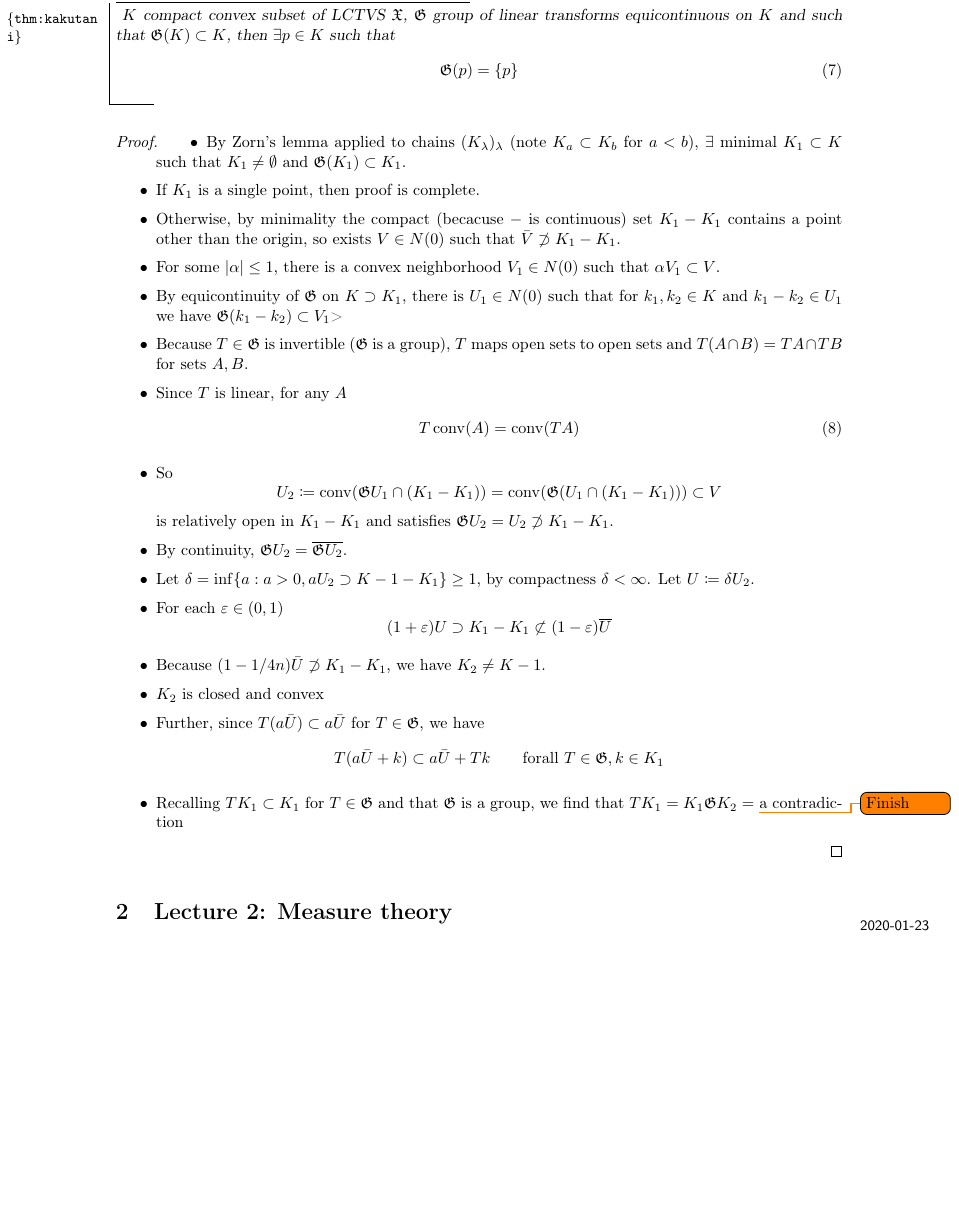
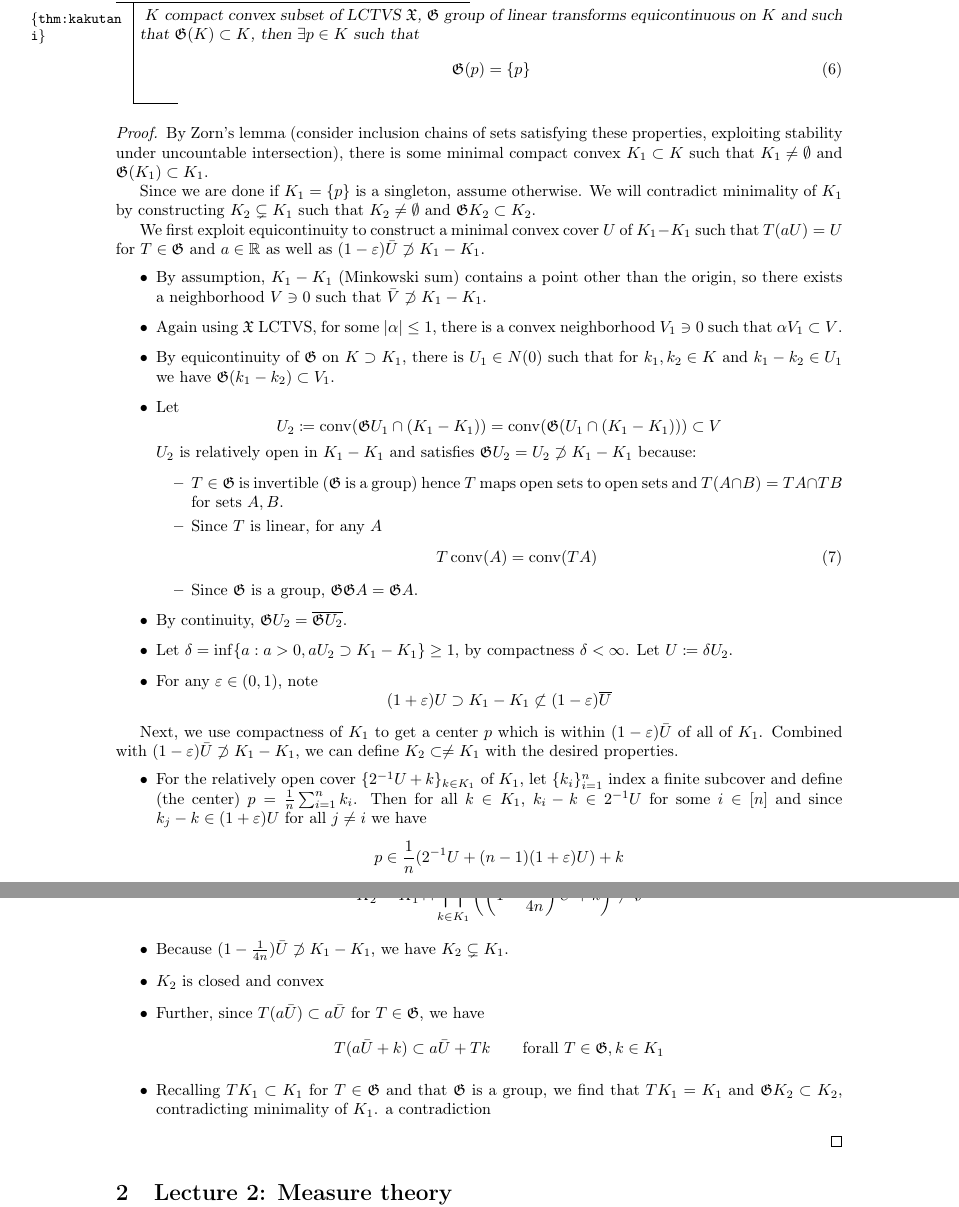
Before and after one commit to feynmanliang/course_notes, a LaTeX document (20S/STAT-C206B/master.tex, which reads 20S/STAT-C206B/lec_01.tex, 20S/preamble.tex): part of page 5 of 14 before the commit and two parts of pages 5 and 6 of 14 after it, the two joined at a grey line, cut so that both start at the same text, the shorter picture padded with empty space. Compiled offline with pdfLaTeX.

Commit message:
No errors

```diff
--- a/20S/STAT-C206B/lec_01.tex
+++ b/20S/STAT-C206B/lec_01.tex
@@ -314,44 +345,86 @@ theorem due to Kakutani.
 \end{theorem}
 
 \begin{proof}
+  By Zorn's lemma (consider inclusion chains of sets satisfying these
+  properties, exploiting stability under uncountable intersection),
+  there is some minimal compact convex $K_1 \subset K$ such that $K_1 \neq
+  \emptyset$ and $\mathfrak{G}(K_1) \subset K_1$.
+
+  Since we are done if $K_1 = \{p\}$ is a singleton, assume otherwise.
+  We will contradict minimality of $K_1$ by constructing $K_2 \subsetneq K_1$
+  such that $K_2 \neq \emptyset$ and $\fG K_2 \subset K_2$.
+
+  We first exploit equicontinuity to construct
+  a minimal convex cover $U$ of $K_1 - K_1$
+  such that $T(a U) = U$ for $T \in \fG$ and $a \in \bR$
+  as well as $(1 - \eps) \bar{U} \not\supset K_1 - K_1$.
   \begin{itemize}
-    \item By Zorn's lemma applied to chains $(K_\lambda)_{\lambda}$ (note $K_a \subset K_b$
-      for $a < b$), $\exists$ minimal $K_1 \subset K$
-      such that $K_1 \neq \emptyset$ and $\mathfrak{G}(K_1) \subset K_1$.
-
-    \item If $K_1$ is a single point, then proof is complete.
-    \item Otherwise, by minimality the compact (becacuse $-$ is continuous)
-      set $K_1 - K_1$ contains a point other than the origin, so
-      exists $V \in N(0)$ such that $\bar{V} \not\supset K_1 - K_1$.
-    \item For some $\lvert \alpha \rvert \leq 1$, there is a convex
-      neighborhood $V_1 \in N(0)$ such that $\alpha V_1 \subset V$.
+    \item
+      By assumption, $K_1 - K_1$ (Minkowski sum) contains a point other than
+      the origin, so there exists a neighborhood $V \ni 0$ such that
+      $\bar{V} \not\supset K_1 - K_1$.
+    \item Again using $\fX$ LCTVS, for some $\lvert \alpha \rvert \leq 1$,
+      there is a convex neighborhood $V_1 \ni 0$ such that $\alpha V_1
+      \subset V$.
     \item By equicontinuity of $\mathfrak{G}$ on $K \supset K_1$, there is
       $U_1 \in N(0)$ such that for $k_1, k_2 \in K$ and
-      $k_1 - k_2 \in U_1$ we have $\mathfrak{G}(k_1 - k_2) \subset V_1$>
-    \item Because $T \in \mathfrak{G}$ is invertible
-      ($\mathfrak{G}$ is a group), $T$ maps open sets
-      to open sets and $T(A \cap B) = TA \cap TB$ for sets $A, B$.
-    \item Since $T$ is linear, for any $A$
-      \begin{align}
-        T \conv(A) &= \conv(TA)
-      \end{align}
-    \item So
+      $k_1 - k_2 \in U_1$ we have $\mathfrak{G}(k_1 - k_2) \subset V_1$.
+    \item Let
       \[
         U_2
         \coloneqq \conv(\mathfrak{G} U_1 \cap (K_1 - K_1)) \\
         = \conv(\mathfrak{G}(U_1 \cap (K_1 - K_1))) \subset V
       \]
+      $U_2$
       is relatively open in $K_1 - K_1$ and satisfies
-      $\mathfrak{G} U_2 = U_2 \not\supset K_1 - K_1$.
+      $\mathfrak{G} U_2 = U_2 \not\supset K_1 - K_1$
+      because:
+      \begin{itemize}
+        \item $T \in \mathfrak{G}$ is invertible ($\mathfrak{G}$ is a group)
+          hence $T$ maps open sets to open sets and $T(A \cap
+          B) = TA \cap TB$ for sets $A, B$.
+        \item Since $T$ is linear, for any $A$
+          \begin{align}
+            T \conv(A) &= \conv(TA)
+          \end{align}
+        \item Since $\fG$ is a group, $\fG \fG A = \fG A$.
+      \end{itemize}
     \item By continuity, $\mathfrak{G} U_2 = \overline{\mathfrak{G} U_2}$.
-    \item Let $\delta = \inf \{ a : a > 0, a U_2 \supset K-1 - K_1 \} \geq 1$,
+    \item Let $\delta = \inf \{ a : a > 0, a U_2 \supset K_1 - K_1 \} \geq 1$,
       by compactness $\delta < \infty$. Let $U \coloneqq \delta U_2$.
-    \item For each $\eps \in (0,1)$
+    \item For any $\eps \in (0,1)$, note
       \[
         (1+\eps) U \supset K_1 - K_1 \not\subset (1-\eps) \overline{U}
       \]
-    \item Because $(1 - 1/4n) \bar{U} \not\supset K_1 - K_1$, we have
-      $K_2 \neq K-1$.
+  \end{itemize}
+
+  Next, we use compactness of $K_1$ to get a center $p$ which is within
+  $(1 - \eps) \bar{U}$ of all of $K_1$. Combined with
+  $(1 - \eps) \bar{U} \not\supset K_1 - K_1$, we can define
+  $K_2 \subset\neq K_1$ with the desired properties.
+  \begin{itemize}
+    \item For the relatively open cover $\{2^{-1} U + k\}_{k \in K_1}$ of
+      $K_1$, let $\{k_i\}_{i=1}^n$ index a finite subcover and define (the
+      center)
+      $p = \frac{1}{n} \sum_{i=1}^n k_i$.
+      Then for all $k \in K_1$, $k_i - k \in 2^{-1} U$ for some $i \in [n]$ and
+      since $k_j - k \in (1 + \eps) U$ for all $j \neq i$ we have
+      \[
+        p \in \frac{1}{n} (2^{-1} U + (n-1) (1+\eps) U) + k
+      \]
+      Setting $\eps = \frac{1}{4(n-1)}$ we get $p \in (1 - \frac{1}{4n}) U + k$
+      for each $k \in K_1$, i.e. every point in $K_1$ is within $(1 - \frac{1}{4 n} )U$
+      of the ``center'' $p$.
+    \item Let
+      \[
+        K_2 = K_1 \cap \bigcap_{k \in K_1} \left(
+          \left(
+            1 - \frac{1}{4n}
+          \right) \bar{U} + k
+        \right) \neq \emptyset
+      \]
+    \item Because $(1 - \frac{1}{4n} ) \bar{U} \not\supset K_1 - K_1$, we have
+      $K_2 \subsetneq K_1$.
     \item $K_2$ is closed and convex
     \item Further, since $T(a \bar{U}) \subset a \bar{U}$ for $T \in
       \mathfrak{G}$, we have
@@ -362,7 +435,8 @@ theorem due to Kakutani.
       \]
     \item Recalling $T K_1 \subset K_1$ for $T \in \mathfrak{G}$
       and that $\mathfrak{G}$ is a group, we find that
-      $T K_1 = K_1 \mathfrak{G} K_2 = $ \todo{Finish}
+      $T K_1 = K_1$ and $\mathfrak{G} K_2 \subset K_2$,
+      contradicting minimality of $K_1$.
       a contradiction
   \end{itemize}
 \end{proof}
--- a/20S/preamble.tex
+++ b/20S/preamble.tex
@@ -17,7 +17,7 @@
 
 
 % Don't indent paragraphs, leave some space between them
-\usepackage{parskip}
+% \usepackage{parskip}
 
 % Hide page number when page is empty
 \usepackage{emptypage}
@@ -198,6 +197,12 @@
 ]{example}
 \declaretheorem[style=remark,sibling=theorem]{remark}
 \declaretheorem[style=remark,sibling=theorem]{exercise}
+
+% use \cutthm{off,on} to prevent page breaks within thmbox
+\makeatletter
+\newcommand{\cutthmoff}{\thmbox@cutfalse}
+\newcommand{\cutthmon}{\thmbox@cuttrue}
+\makeatother
 
 % End env with a small diamond (just like proof environments end with a small square)
 % \usepackage{etoolbox}
```
Also changed, not shown: 20S/STAT-C206B/lec_02.tex (+8 -3 lines), 20S/STAT-C206B/figures/1-21-1.pdf (deleted), 20S/STAT-C206B/figures/1-21-1.pdf_tex (deleted), 20S/STAT-C206B/figures/1-21-1.svg (deleted), 20S/STAT-C206B/master.pdf, 20S/STAT-C206B/lec_01.tex (85 more changed lines), 20S/preamble.tex (1 more changed lines).
